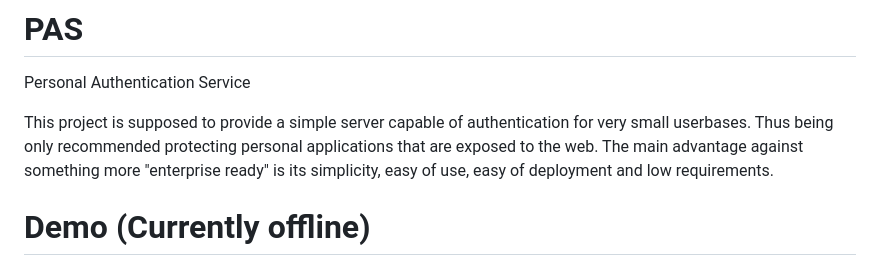
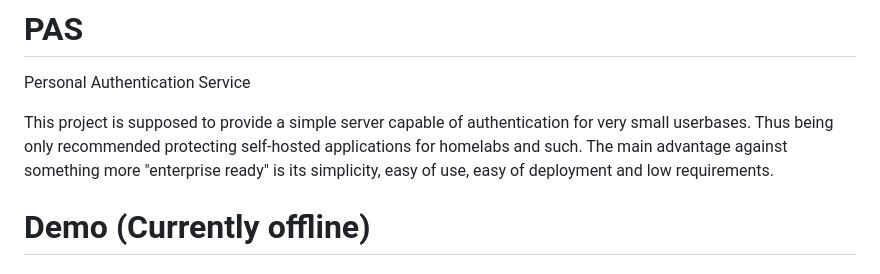
Before and after one commit to gckopper/pas, a Markdown page: README.md, the part around one of its changes. Rendered like a GitHub page.

```diff
--- a/README.md
+++ b/README.md
@@ -2,7 +4,7 @@
 # PAS
 Personal Authentication Service
 
-This project is supposed to provide a simple server capable of authentication for very small userbases. Thus being only recommended protecting personal applications that are exposed to the web. The main advantage against something more "enterprise ready" is its simplicity, easy of use, easy of deployment and low requirements.
+This project is supposed to provide a simple server capable of authentication for very small userbases. Thus being only recommended protecting self-hosted applications for homelabs and such. The main advantage against something more "enterprise ready" is its simplicity, easy of use, easy of deployment and low requirements.
 
 
 # Demo (Currently offline)
```
Also changed, not shown: other parts of README.md (+3 -1 lines).
